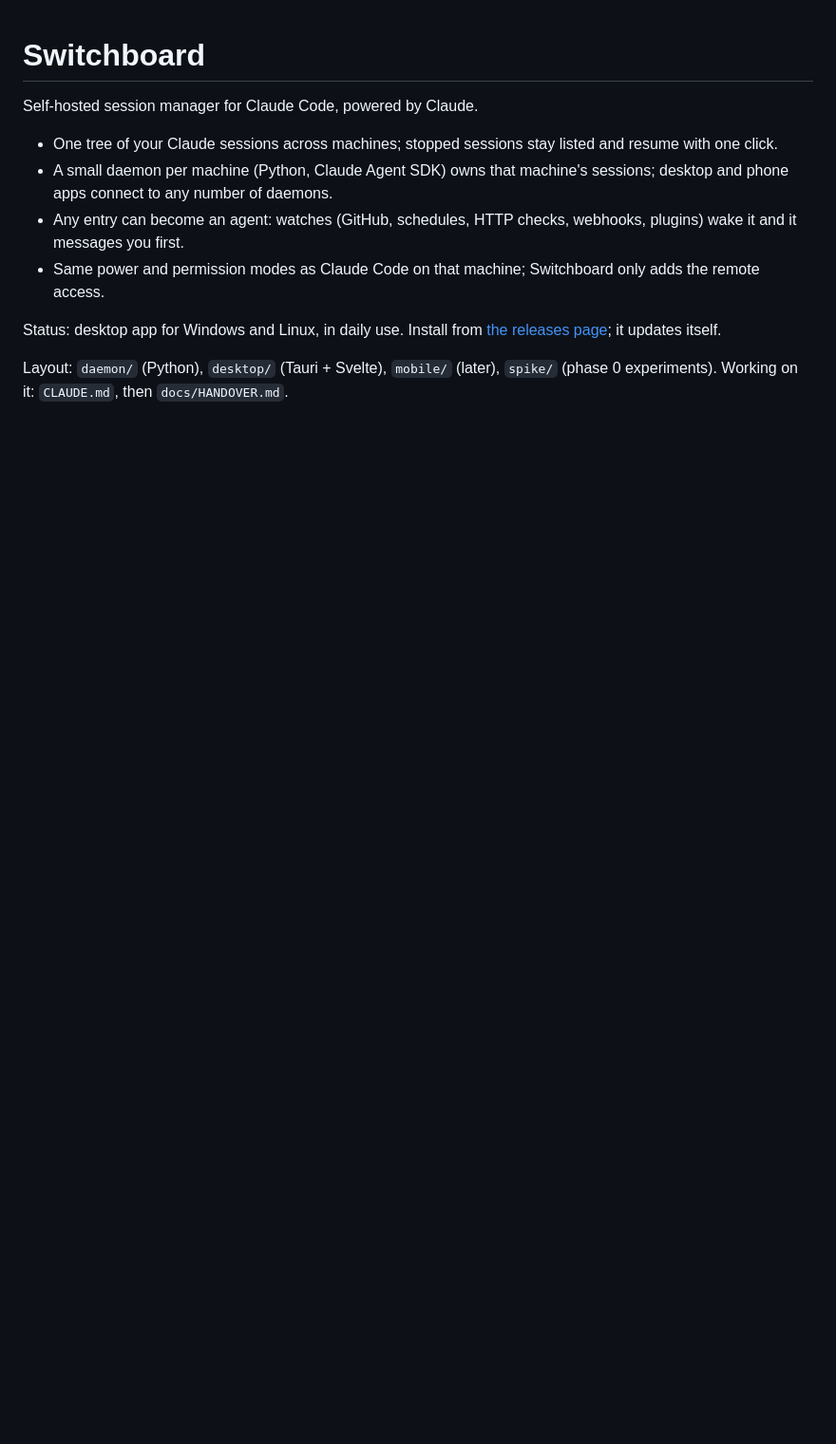
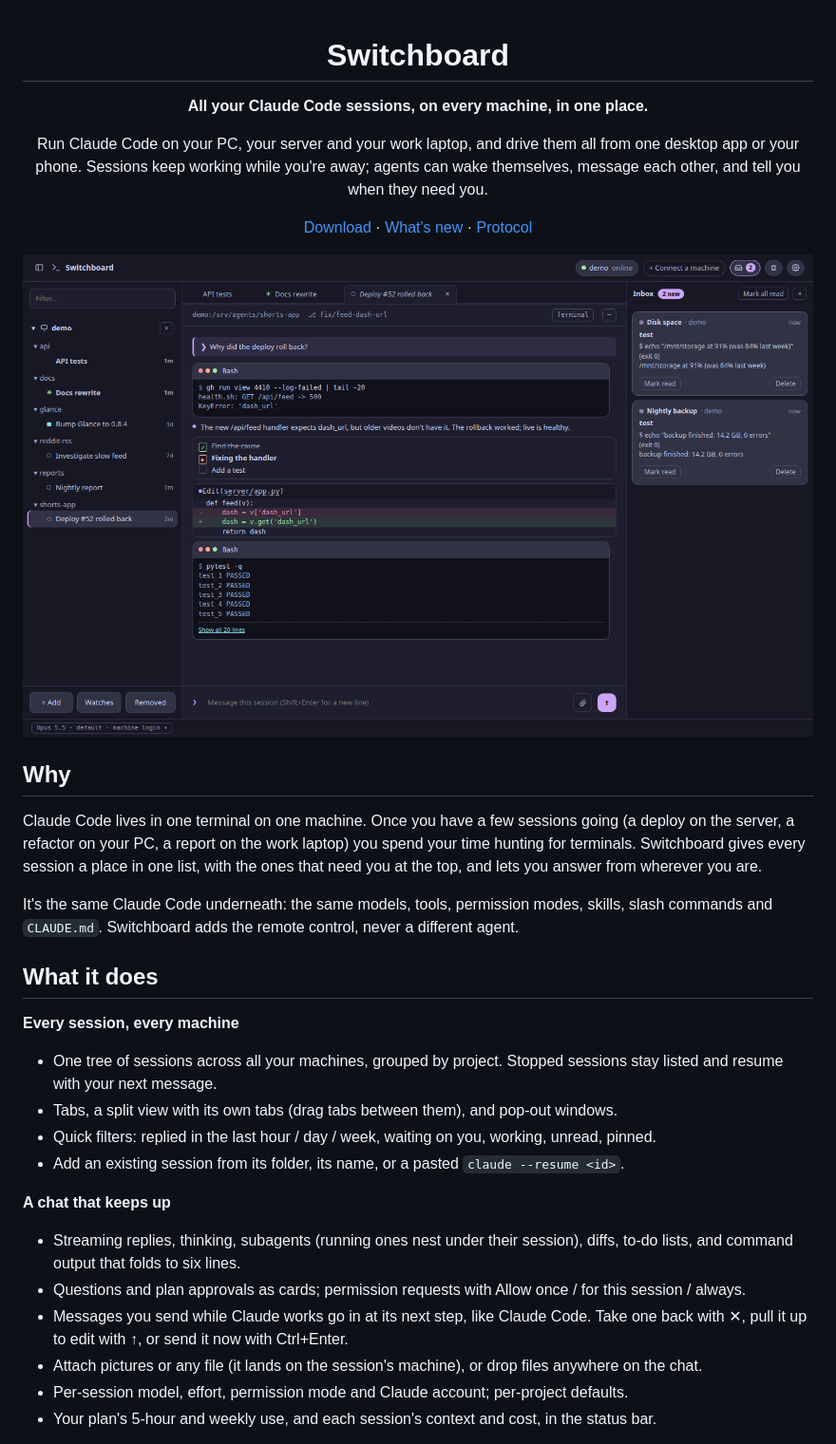
Before and after one commit to cyaninc-lab/switchboard, a Markdown page: README.md, the part around one of its changes. Shown at 95% size. Rendered like a GitHub page; pictures changed too: docs/images/desktop.png (added); blank space fills up the shorter version.

Commit message:
README: what Switchboard does now, with screenshots (demo data), install for desktop, a server and Android; a script to retake the screenshots

```diff
--- a/README.md
+++ b/README.md
@@ -1,12 +3,38 @@
 # Switchboard
 
-Self-hosted session manager for Claude Code, powered by Claude.
+**All your Claude Code sessions, on every machine, in one place.**
 
-- One tree of your Claude sessions across machines; stopped sessions stay listed and resume with one click.
-- A small daemon per machine (Python, Claude Agent SDK) owns that machine's sessions; desktop and phone apps connect to any number of daemons.
-- Any entry can become an agent: watches (GitHub, schedules, HTTP checks, webhooks, plugins) wake it and it messages you first.
-- Same power and permission modes as Claude Code on that machine; Switchboard only adds the remote access.
+Run Claude Code on your PC, your server and your work laptop, and drive them all from one desktop app or your phone.
+Sessions keep working while you're away; agents can wake themselves, message each other, and tell you when they need you.
 
-Status: desktop app for Windows and Linux, in daily use. Install from [the releases page](https://github.com/cyaninc-lab/switchboard/releases/latest); it updates itself.
+[Download](https://github.com/cyaninc-lab/switchboard/releases/latest) · [What's new](https://github.com/cyaninc-lab/switchboard/releases) · [Protocol](docs/protocol.md)
 
-Layout: `daemon/` (Python), `desktop/` (Tauri + Svelte), `mobile/` (later), `spike/` (phase 0 experiments). Working on it: `CLAUDE.md`, then `docs/HANDOVER.md`.
+![The Switchboard desktop app: sessions in a tree on the left, a chat with a diff, a to-do list and command output, and the inbox on the right](docs/images/desktop.png)
+
+</div>
+
+## Why
+
+Claude Code lives in one terminal on one machine. Once you have a few sessions going (a deploy on the server, a refactor
+on your PC, a report on the work laptop) you spend your time hunting for terminals. Switchboard gives every session a
+place in one list, with the ones that need you at the top, and lets you answer from wherever you are.
+
+It's the same Claude Code underneath: the same models, tools, permission modes, skills, slash commands and
+`CLAUDE.md`. Switchboard adds the remote control, never a different agent.
+
+## What it does
+
+**Every session, every machine**
+- One tree of sessions across all your machines, grouped by project. Stopped sessions stay listed and resume with your next message.
+- Tabs, a split view with its own tabs (drag tabs between them), and pop-out windows.
+- Quick filters: replied in the last hour / day / week, waiting on you, working, unread, pinned.
+- Add an existing session from its folder, its name, or a pasted `claude --resume <id>`.
+
+**A chat that keeps up**
+- Streaming replies, thinking, subagents (running ones nest under their session), diffs, to-do lists, and command output that folds to six lines.
+- Questions and plan approvals as cards; permission requests with Allow once / for this session / always.
+- Messages you send while Claude works go in at its next step, like Claude Code. Take one back with ✕, pull it up to edit with ↑, or send it now with Ctrl+Enter.
+- Attach pictures or any file (it lands on the session's machine), or drop files anywhere on the chat.
+- Per-session model, effort, permission mode and Claude account; per-project defaults.
+- Your plan's 5-hour and weekly use, and each session's context and cost, in the status bar.
+
```
Also changed, not shown: other parts of README.md (+69 -1 lines), docs/images/phone-chat.png (added), docs/images/phone-sessions.png (added), docs/images/question.png (added), docs/images/split.png (added), 1 other file.
